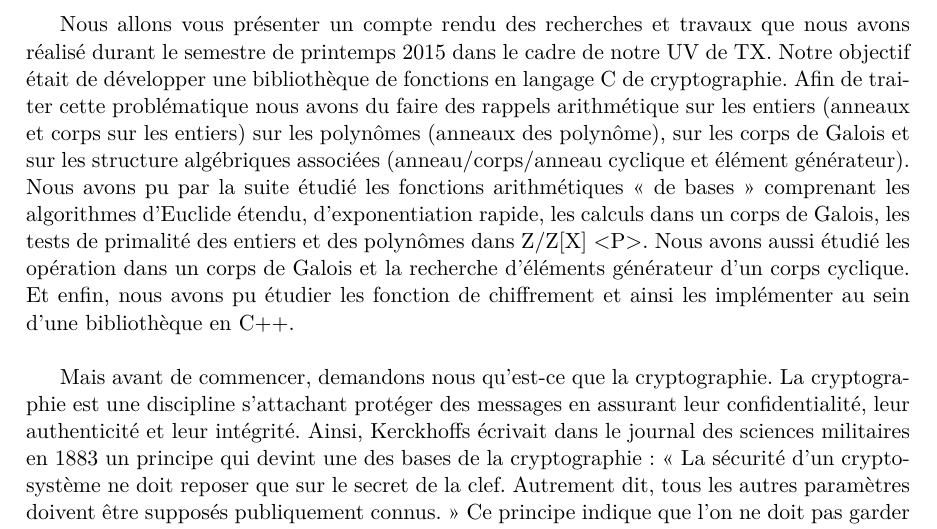
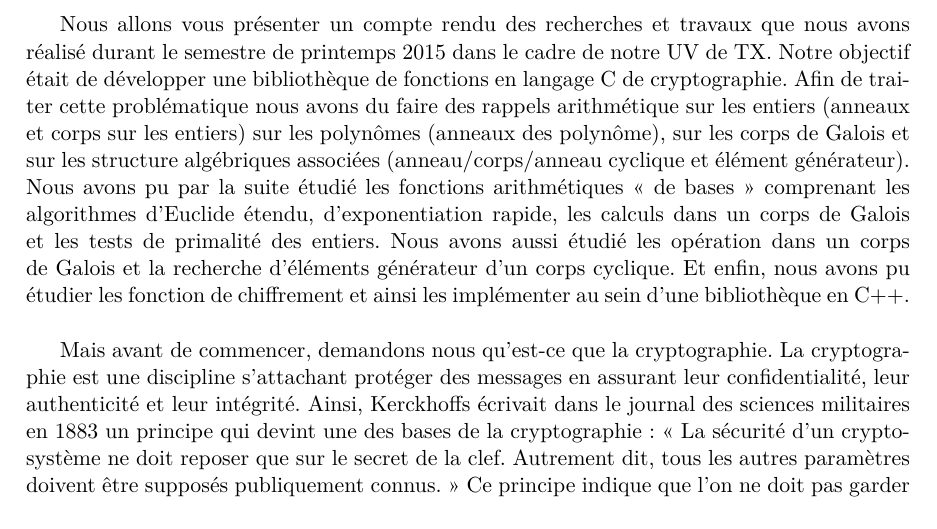
Before and after one commit to ALabate/utt-crypto-lib, a LaTeX document (report/doc.tex, which reads report/chapters/1-introduction.tex): part of page 4 of 16, cut so that both start at the same text. Compiled offline with pdfLaTeX; a LaTeX package or settings file that is missing is left out.

Commit message:
Fix a sentance in the introduction of the report and the compilation of the latex report

```diff
--- a/report/chapters/1-introduction.tex
+++ b/report/chapters/1-introduction.tex
@@ -2,7 +2,7 @@
 
 
 Nous allons vous présenter un compte rendu des recherches et travaux que nous avons réalisé durant le semestre de printemps 2015 dans le cadre de notre UV de TX. Notre objectif était de développer une bibliothèque de fonctions en langage C de cryptographie. Afin de traiter cette problématique nous avons du faire des rappels arithmétique sur les entiers (anneaux et corps sur les entiers) sur les polynômes (anneaux des polynôme), sur les corps de Galois et sur les structure algébriques associées (anneau/corps/anneau cyclique et élément générateur).
-Nous avons pu par la suite étudié les fonctions arithmétiques <<~de bases~>> comprenant les algorithmes d'Euclide étendu, d'exponentiation rapide, les calculs dans un corps de Galois, les tests de primalité des entiers et des polynômes dans Z/Z[X] <P>. Nous avons aussi étudié les opération dans un corps de Galois et la recherche d'éléments générateur d'un corps cyclique. Et enfin, nous avons pu étudier les fonction de chiffrement et ainsi les implémenter au sein d’une bibliothèque en C++.\\
+Nous avons pu par la suite étudié les fonctions arithmétiques <<~de bases~>> comprenant les algorithmes d'Euclide étendu, d'exponentiation rapide, les calculs dans un corps de Galois et les tests de primalité des entiers. Nous avons aussi étudié les opération dans un corps de Galois et la recherche d'éléments générateur d'un corps cyclique. Et enfin, nous avons pu étudier les fonction de chiffrement et ainsi les implémenter au sein d’une bibliothèque en C++.\\
 
 
 Mais avant de commencer, demandons nous qu’est-ce que la cryptographie. La cryptographie est une discipline s’attachant protéger des messages en assurant leur confidentialité, leur authenticité et leur intégrité. Ainsi, Kerckhoffs écrivait dans le journal des sciences militaires en 1883 un principe qui devint une des bases de la cryptographie :  <<~La sécurité d’un cryptosystème ne doit reposer que sur le secret de la clef. Autrement dit, tous les autres paramètres doivent être supposés publiquement connus.~>> Ce principe indique que l’on ne doit pas garder secret la manière de chiffrer l’information. Au contraire, le seul paramètre inconnu doit être la clef en elle même. Prenons pour exemple un système sécurisé qui constituerai un cadenas à code. Le principe de Kerckhoffs impliquerai qu’en rendant le mécanisme interne du cadenas publique, des experts et autres curieux pourraient tenter de trouver une faille permettant soit de retrouver la combinaison soit de forcer le cadenas. Ainsi le fabricant du cadenas pourrait corriger ces défauts jusqu’à obtenir un cadenas dont le mécanisme est connus de tous mais qui serait pourtant inviolable. Aujourd’hui, l’algorithme le plus utilisé dans l’échange sécurisé d’informations sur internet, l’algorithme RSA, fonctionne sur ce principe. Tout le monde connait son fonctionnement mais personne n’a trouvé de faille permettant de casser le chiffrement dans une période raisonnable. Ainsi dans ce genre de chiffrement, seul la clé secrète est l’élément important.\\
```
